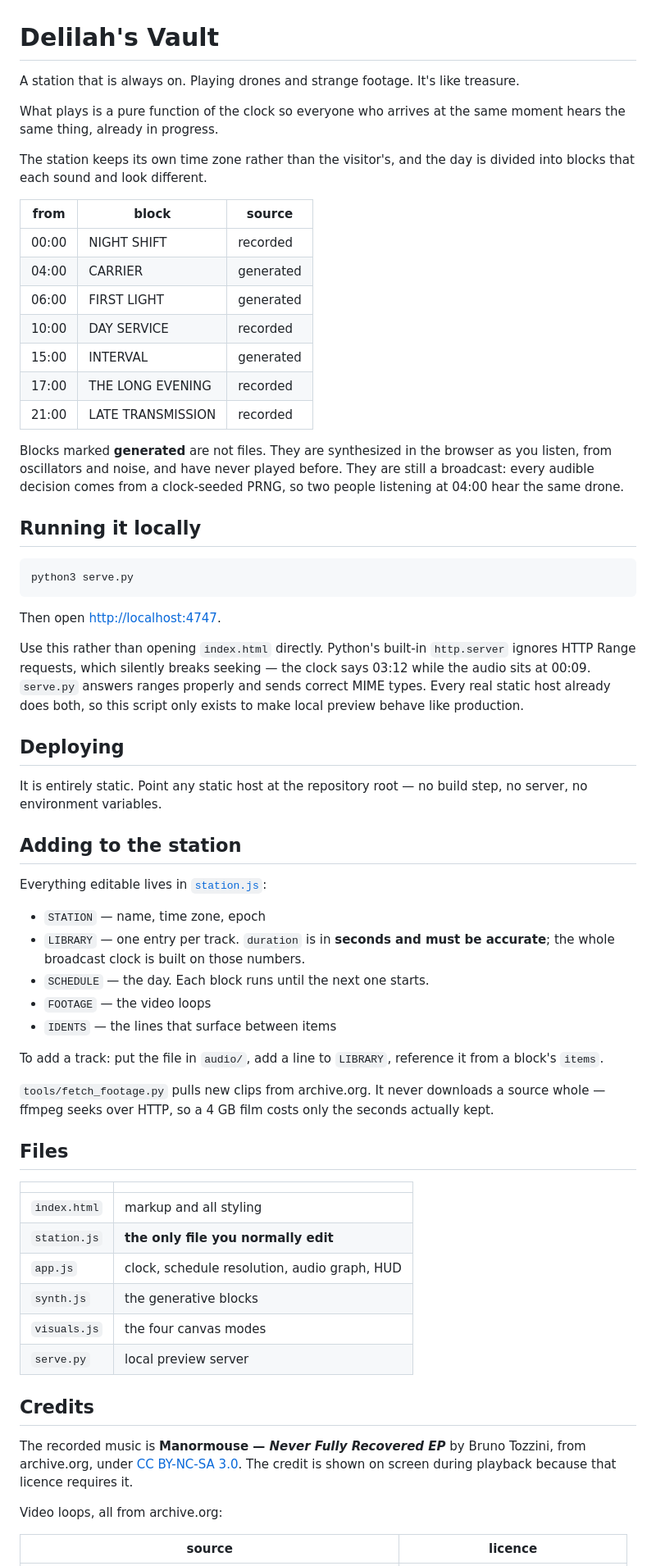
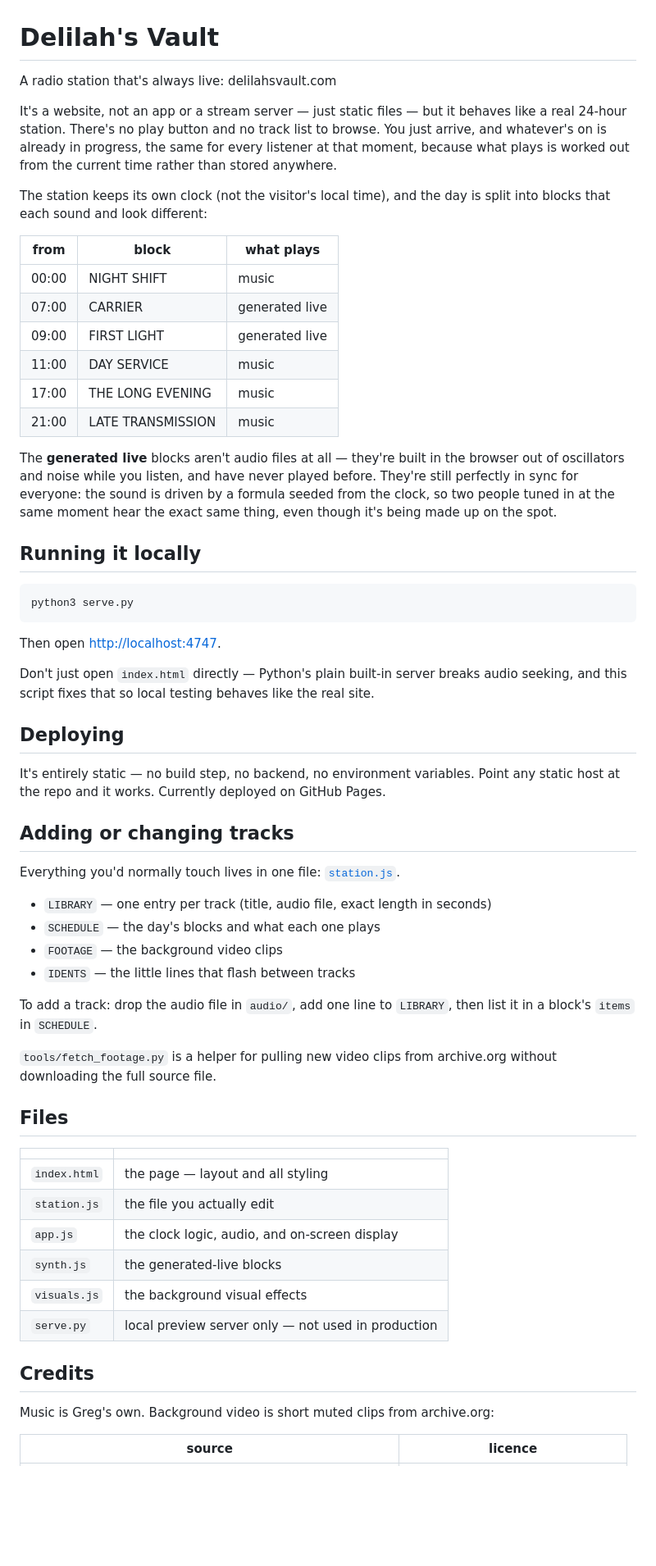
Before and after one commit to polyconic/delilahsvault, a Markdown page: README.md, the part around one of its changes. Shown at 82% size. Rendered like a GitHub page; blank space fills up the shorter version.

Commit message:
Rewrite README — simpler, leads with what this actually is
Was stale after several rounds of changes (old schedule times, old
INTERVAL block, Manormouse audio credit that no longer applies). Cut
the jargon-heavy framing and just say plainly what the site does before
getting into the technical structure.

```diff
--- a/README.md
+++ b/README.md
@@ -1,27 +1,31 @@
 # Delilah's Vault
 
-A station that is always on. Playing drones and strange footage. It's like treasure.
+A radio station that's always live: delilahsvault.com
 
-What plays is a pure function of the clock so everyone who arrives at the same moment hears the same
-thing, already in progress.
+It's a website, not an app or a stream server — just static files — but it
+behaves like a real 24-hour station. There's no play button and no track
+list to browse. You just arrive, and whatever's on is already in progress,
+the same for every listener at that moment, because what plays is worked out
+from the current time rather than stored anywhere.
 
-The station keeps its own time zone rather than the visitor's, and the day is
-divided into blocks that each sound and look different.
+The station keeps its own clock (not the visitor's local time), and the day
+is split into blocks that each sound and look different:
 
-| from  | block             | source        |
-|-------|-------------------|---------------|
-| 00:00 | NIGHT SHIFT       | recorded      |
-| 04:00 | CARRIER           | generated     |
-| 06:00 | FIRST LIGHT       | generated     |
-| 10:00 | DAY SERVICE       | recorded      |
-| 15:00 | INTERVAL          | generated     |
-| 17:00 | THE LONG EVENING  | recorded      |
-| 21:00 | LATE TRANSMISSION | recorded      |
+| from  | block             | what plays          |
+|-------|-------------------|----------------------|
+| 00:00 | NIGHT SHIFT       | music                |
+| 07:00 | CARRIER           | generated live       |
+| 09:00 | FIRST LIGHT       | generated live       |
+| 11:00 | DAY SERVICE       | music                |
+| 17:00 | THE LONG EVENING  | music                |
+| 21:00 | LATE TRANSMISSION | music                |
 
-Blocks marked **generated** are not files. They are synthesized in the browser
-as you listen, from oscillators and noise, and have never played before. They
-are still a broadcast: every audible decision comes from a clock-seeded PRNG,
-so two people listening at 04:00 hear the same drone.
+The **generated live** blocks aren't audio files at all — they're built in
+the browser out of oscillators and noise while you listen, and have never
+played before. They're still perfectly in sync for everyone: the sound is
+driven by a formula seeded from the clock, so two people tuned in at the
+same moment hear the exact same thing, even though it's being made up on
+the spot.
 
 ## Running it locally
 
@@ -31,54 +35,45 @@ python3 serve.py
 
 Then open <http://localhost:4747>.
 
-Use this rather than opening `index.html` directly. Python's built-in
-`http.server` ignores HTTP Range requests, which silently breaks seeking —
-the clock says 03:12 while the audio sits at 00:09. `serve.py` answers ranges
-properly and sends correct MIME types. Every real static host already does
-both, so this script only exists to make local preview behave like production.
+Don't just open `index.html` directly — Python's plain built-in server
+breaks audio seeking, and this script fixes that so local testing behaves
+like the real site.
 
 ## Deploying
 
-It is entirely static. Point any static host at the repository root — no build
-step, no server, no environment variables.
+It's entirely static — no build step, no backend, no environment variables.
+Point any static host at the repo and it works. Currently deployed on
+GitHub Pages.
 
-## Adding to the station
+## Adding or changing tracks
 
-Everything editable lives in [`station.js`](station.js):
+Everything you'd normally touch lives in one file: [`station.js`](station.js).
 
-- `STATION` — name, time zone, epoch
-- `LIBRARY` — one entry per track. `duration` is in **seconds and must be
-  accurate**; the whole broadcast clock is built on those numbers.
-- `SCHEDULE` — the day. Each block runs until the next one starts.
-- `FOOTAGE` — the video loops
-- `IDENTS` — the lines that surface between items
+- `LIBRARY` — one entry per track (title, audio file, exact length in seconds)
+- `SCHEDULE` — the day's blocks and what each one plays
+- `FOOTAGE` — the background video clips
+- `IDENTS` — the little lines that flash between tracks
 
-To add a track: put the file in `audio/`, add a line to `LIBRARY`, reference it
-from a block's `items`.
+To add a track: drop the audio file in `audio/`, add one line to `LIBRARY`,
+then list it in a block's `items` in `SCHEDULE`.
 
-`tools/fetch_footage.py` pulls new clips from archive.org. It never downloads a
-source whole — ffmpeg seeks over HTTP, so a 4 GB film costs only the seconds
-actually kept.
+`tools/fetch_footage.py` is a helper for pulling new video clips from
+archive.org without downloading the full source file.
 
 ## Files
 
 | | |
 |---|---|
-| `index.html` | markup and all styling |
-| `station.js` | **the only file you normally edit** |
-| `app.js` | clock, schedule resolution, audio graph, HUD |
-| `synth.js` | the generative blocks |
-| `visuals.js` | the four canvas modes |
-| `serve.py` | local preview server |
+| `index.html` | the page — layout and all styling |
+| `station.js` | the file you actually edit |
+| `app.js` | the clock logic, audio, and on-screen display |
+| `synth.js` | the generated-live blocks |
+| `visuals.js` | the background visual effects |
+| `serve.py` | local preview server only — not used in production |
 
 ## Credits
 
-The recorded music is **Manormouse — _Never Fully Recovered EP_** by Bruno
-Tozzini, from archive.org, under
-[CC BY-NC-SA 3.0](http://creativecommons.org/licenses/by-nc-sa/3.0/). The
-credit is shown on screen during playback because that licence requires it.
-
-Video loops, all from archive.org:
+Music is Greg's own. Background video is short muted clips from archive.org:
 
 | source | licence |
 |---|---|
```
Also changed, not shown: other parts of README.md (+1 -0 lines).
